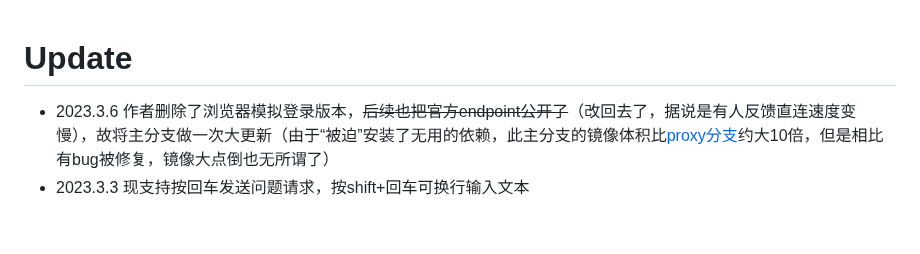
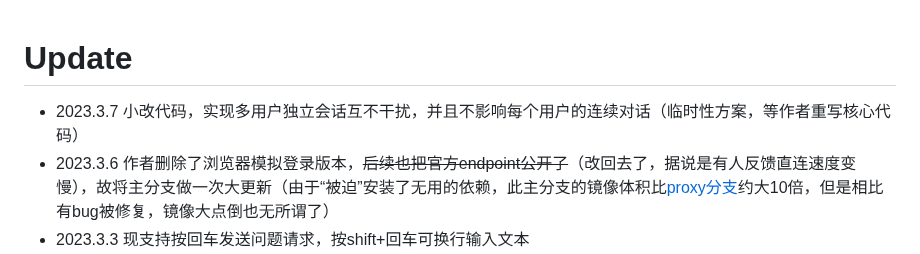
Before and after one commit to slippersheepig/chatgpt-html, a Markdown page: README.md, the part around the change. Drawn GitHub-style; blank space fills up the shorter version.

```diff
--- a/README.md
+++ b/README.md
@@ -1,4 +1,5 @@
 # Update
+ - 2023.3.7 小改代码，实现多用户独立会话互不干扰，并且不影响每个用户的连续对话（临时性方案，等作者重写核心代码）
  - 2023.3.6 作者删除了浏览器模拟登录版本，~~后续也把官方endpoint公开了~~（改回去了，据说是有人反馈直连速度变慢），故将主分支做一次大更新（由于“被迫”安装了无用的依赖，此主分支的镜像体积比[proxy分支](https://github.com/slippersheepig/chatgpt-html/tree/proxy)约大10倍，但是相比有bug被修复，镜像大点倒也无所谓了）
  - 2023.3.3 现支持按回车发送问题请求，按shift+回车可换行输入文本
 + 2023.2.28 关于OPENAI允许问题的最大长度
```
